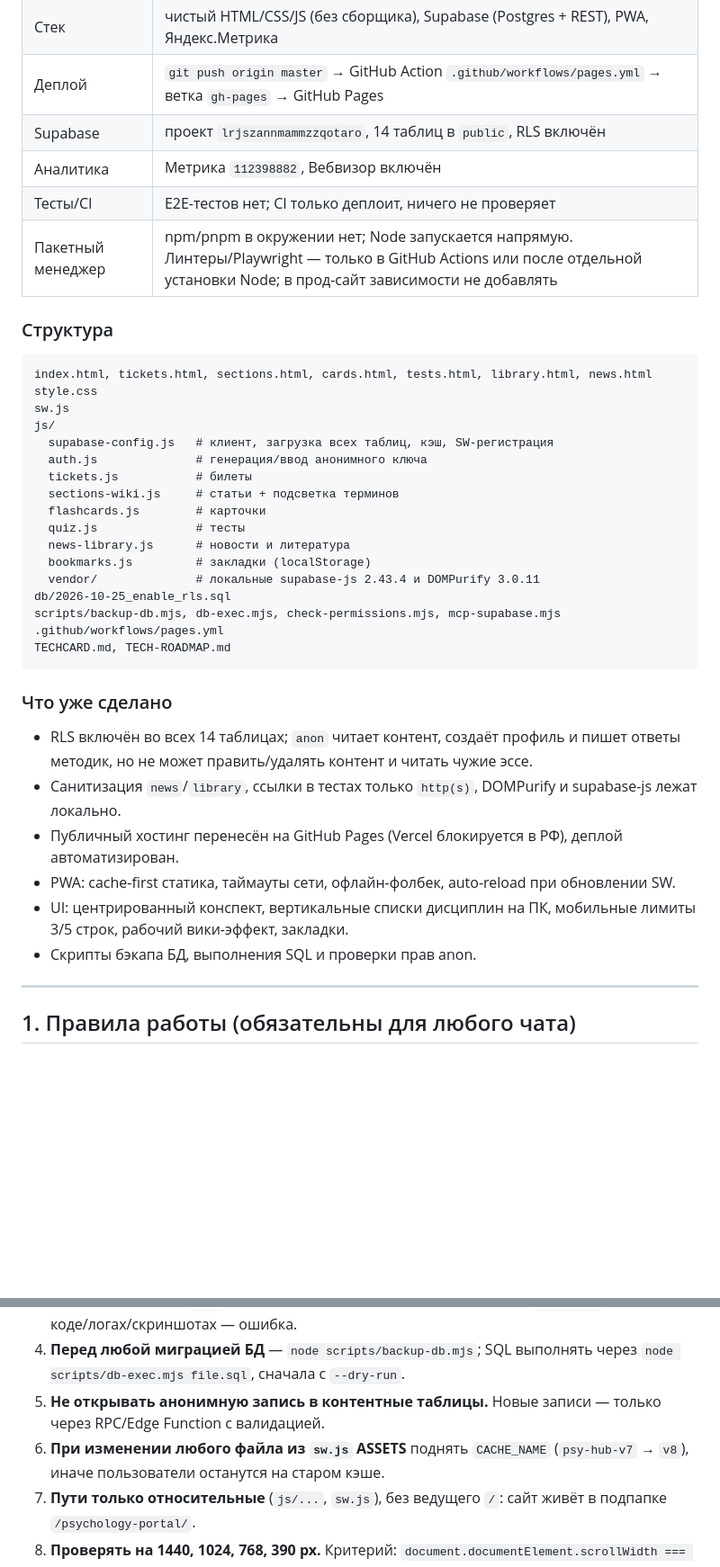
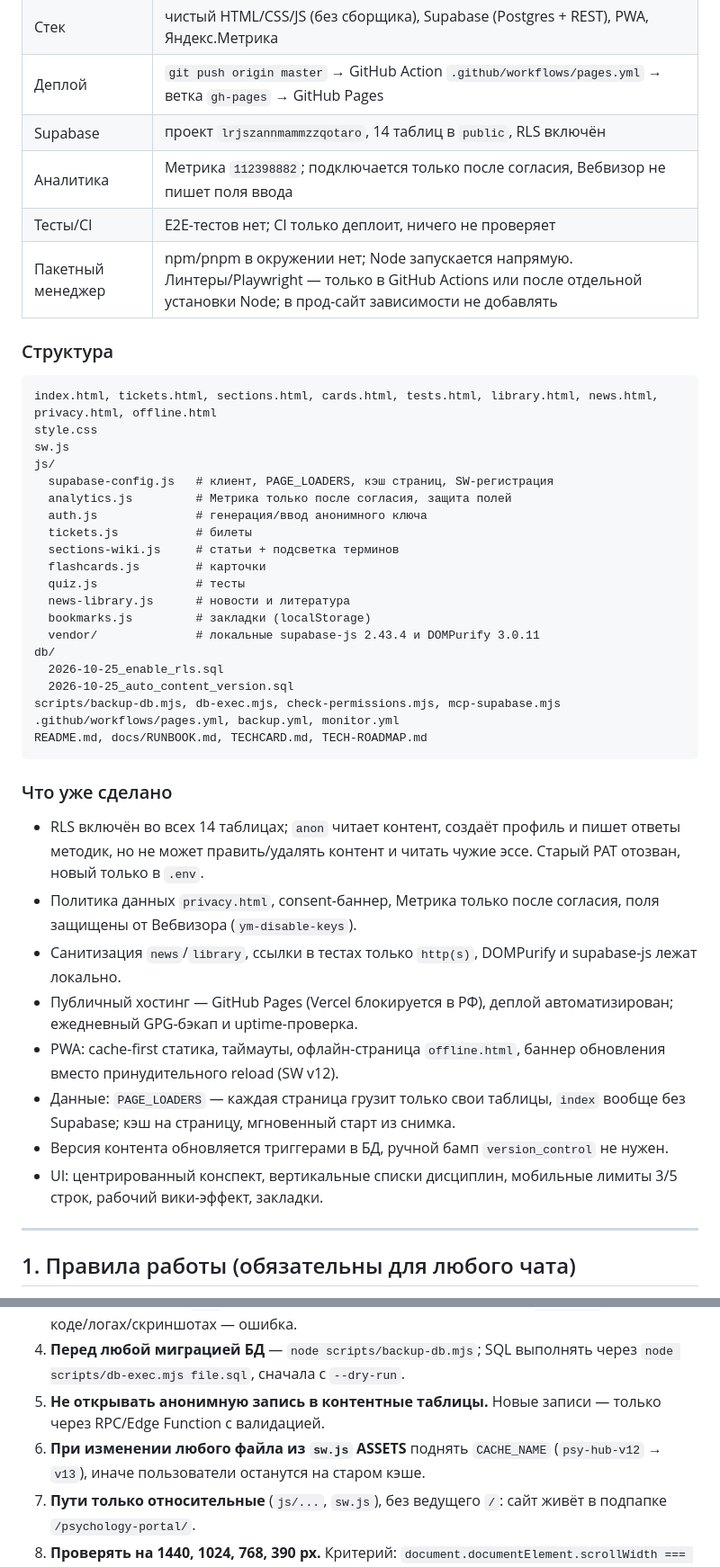
Before and after one commit to ansverd0/psychology-portal, a Markdown page: TECH-ROADMAP.md, 2 parts joined by grey strips. Shown at 90% size. GitHub-like rendering; blank space fills up the shorter version.

Commit message:
docs: синхронизировать состояние после P-01–P-05, P-11 и SW v12

````diff
--- a/TECH-ROADMAP.md
+++ b/TECH-ROADMAP.md
@@ -16,18 +26,20 @@
 | Стек | чистый HTML/CSS/JS (без сборщика), Supabase (Postgres + REST), PWA, Яндекс.Метрика |
 | Деплой | `git push origin master` → GitHub Action `.github/workflows/pages.yml` → ветка `gh-pages` → GitHub Pages |
 | Supabase | проект `lrjszannmammzzqotaro`, 14 таблиц в `public`, RLS включён |
-| Аналитика | Метрика `112398882`, Вебвизор включён |
+| Аналитика | Метрика `112398882`; подключается только после согласия, Вебвизор не пишет поля ввода |
 | Тесты/CI | E2E-тестов нет; CI только деплоит, ничего не проверяет |
 | Пакетный менеджер | npm/pnpm в окружении нет; Node запускается напрямую. Линтеры/Playwright — только в GitHub Actions или после отдельной установки Node; в прод-сайт зависимости не добавлять |
 
 ### Структура
 
 ```
-index.html, tickets.html, sections.html, cards.html, tests.html, library.html, news.html
+index.html, tickets.html, sections.html, cards.html, tests.html, library.html, news.html,
+privacy.html, offline.html
 style.css
 sw.js
 js/
-  supabase-config.js   # клиент, загрузка всех таблиц, кэш, SW-регистрация
+  supabase-config.js   # клиент, PAGE_LOADERS, кэш страниц, SW-регистрация
+  analytics.js         # Метрика только после согласия, защита полей
   auth.js              # генерация/ввод анонимного ключа
   tickets.js           # билеты
   sections-wiki.js     # статьи + подсветка терминов
@@ -36,20 +48,24 @@ js/
   news-library.js      # новости и литература
   bookmarks.js         # закладки (localStorage)
   vendor/              # локальные supabase-js 2.43.4 и DOMPurify 3.0.11
-db/2026-10-25_enable_rls.sql
+db/
+  2026-10-25_enable_rls.sql
+  2026-10-25_auto_content_version.sql
 scripts/backup-db.mjs, db-exec.mjs, check-permissions.mjs, mcp-supabase.mjs
-.github/workflows/pages.yml
-TECHCARD.md, TECH-ROADMAP.md
+.github/workflows/pages.yml, backup.yml, monitor.yml
+README.md, docs/RUNBOOK.md, TECHCARD.md, TECH-ROADMAP.md
 ```
 
 ### Что уже сделано
 
-- RLS включён во всех 14 таблицах; `anon` читает контент, создаёт профиль и пишет ответы методик, но не может править/удалять контент и читать чужие эссе.
+- RLS включён во всех 14 таблицах; `anon` читает контент, создаёт профиль и пишет ответы методик, но не может править/удалять контент и читать чужие эссе. Старый PAT отозван, новый только в `.env`.
+- Политика данных `privacy.html`, consent-баннер, Метрика только после согласия, поля защищены от Вебвизора (`ym-disable-keys`).
 - Санитизация `news`/`library`, ссылки в тестах только `http(s)`, DOMPurify и supabase-js лежат локально.
-- Публичный хостинг перенесён на GitHub Pages (Vercel блокируется в РФ), деплой автоматизирован.
-- PWA: cache-first статика, таймауты сети, офлайн-фолбек, auto-reload при обновлении SW.
-- UI: центрированный конспект, вертикальные списки дисциплин на ПК, мобильные лимиты 3/5 строк, рабочий вики-эффект, закладки.
-- Скрипты бэкапа БД, выполнения SQL и проверки прав anon.
+- Публичный хостинг — GitHub Pages (Vercel блокируется в РФ), деплой автоматизирован; ежедневный GPG-бэкап и uptime-проверка.
+- PWA: cache-first статика, таймауты, офлайн-страница `offline.html`, баннер обновления вместо принудительного reload (SW v12).
+- Данные: `PAGE_LOADERS` — каждая страница грузит только свои таблицы, `index` вообще без Supabase; кэш на страницу, мгновенный старт из снимка.
+- Версия контента обновляется триггерами в БД, ручной бамп `version_control` не нужен.
+- UI: центрированный конспект, вертикальные списки дисциплин, мобильные лимиты 3/5 строк, рабочий вики-эффект, закладки.
 
 ---
 
@@ -60,7 +76,7 @@ TECHCARD.md, TECH-ROADMAP.md
 3. **Секреты только в `.env`** (gitignored). Не коммитить PAT, service_role, `.mcp.json`. Токен в коде/логах/скриншотах — ошибка.
 4. **Перед любой миграцией БД** — `node scripts/backup-db.mjs`; SQL выполнять через `node scripts/db-exec.mjs file.sql`, сначала с `--dry-run`.
 5. **Не открывать анонимную запись в контентные таблицы.** Новые записи — только через RPC/Edge Function с валидацией.
-6. **При изменении любого файла из `sw.js` ASSETS** поднять `CACHE_NAME` (`psy-hub-v7` → `v8`), иначе пользователи останутся на старом кэше.
+6. **При изменении любого файла из `sw.js` ASSETS** поднять `CACHE_NAME` (`psy-hub-v12` → `v13`), иначе пользователи останутся на старом кэше.
 7. **Пути только относительные** (`js/...`, `sw.js`), без ведущего `/`: сайт живёт в подпапке `/psychology-portal/`.
 8. **Проверять на 1440, 1024, 768, 390 px.** Критерий: `document.documentElement.scrollWidth === innerWidth`, контент виден, в консоли нет ошибок.
 9. **Не использовать Vercel для проверки из РФ** — он обрывает TLS. Проверять GitHub Pages или локальный сервер.
````
Also changed, not shown: other parts of TECH-ROADMAP.md (+12 -2 lines), TECHCARD.md (+13 -7 lines).
